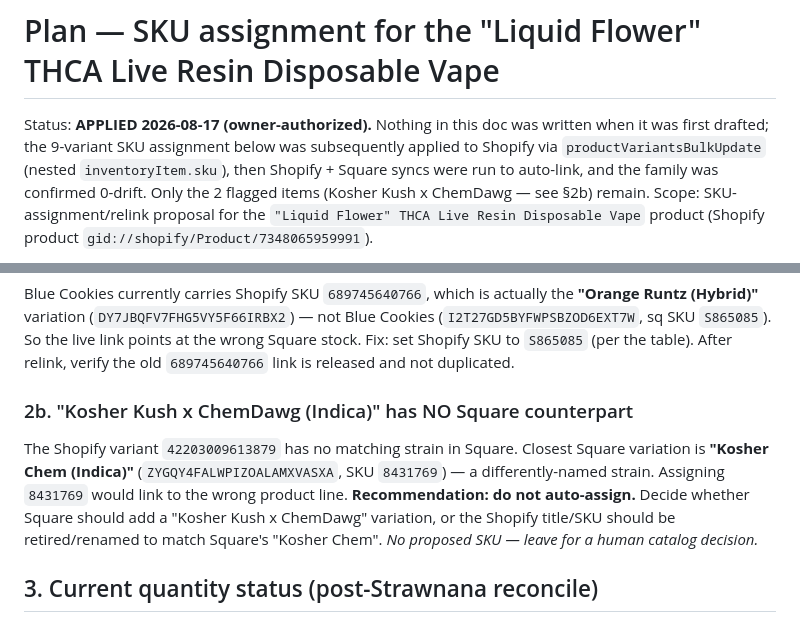
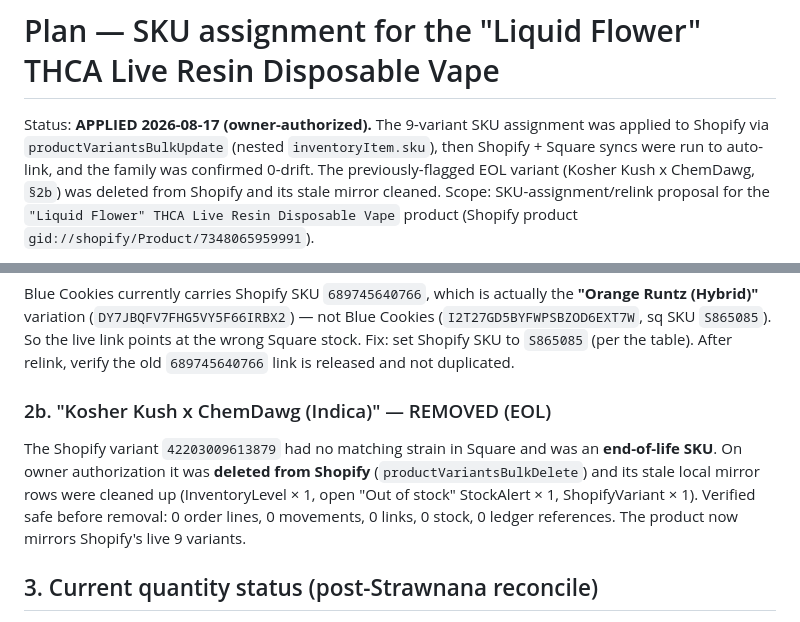
Before and after one commit to techmore/rupert, a Markdown page: docs/audits/liquid_flower_sku_assignment.md, 2 parts joined by grey strips. GitHub-like rendering.

Commit message:
docs(audit): record EOL Liquid Flower variant removal (Kosher Kush x ChemDawg)

```diff
--- a/docs/audits/liquid_flower_sku_assignment.md
+++ b/docs/audits/liquid_flower_sku_assignment.md
@@ -1,10 +1,10 @@
 # Plan — SKU assignment for the "Liquid Flower" THCA Live Resin Disposable Vape
 
-Status: **APPLIED 2026-08-17 (owner-authorized).** Nothing in this doc was written
-when it was first drafted; the 9-variant SKU assignment below was subsequently
-applied to Shopify via `productVariantsBulkUpdate` (nested `inventoryItem.sku`),
-then Shopify + Square syncs were run to auto-link, and the family was confirmed
-0-drift. Only the 2 flagged items (Kosher Kush x ChemDawg — see §2b) remain.
+Status: **APPLIED 2026-08-17 (owner-authorized).** The 9-variant SKU assignment
+was applied to Shopify via `productVariantsBulkUpdate` (nested
+`inventoryItem.sku`), then Shopify + Square syncs were run to auto-link, and the
+family was confirmed 0-drift. The previously-flagged EOL variant (Kosher Kush x
+ChemDawg, `§2b`) was deleted from Shopify and its stale mirror cleaned.
 Scope: SKU-assignment/relink proposal for the `"Liquid Flower" THCA Live Resin
 Disposable Vape` product (Shopify product `gid://shopify/Product/7348065959991`).
 
@@ -53,14 +53,13 @@ Cookies (`I2T27GD5BYFWPSBZOD6EXT7W`, sq SKU `S865085`). So the live link points
 at the wrong Square stock. Fix: set Shopify SKU to `S865085` (per the table). After
 relink, verify the old `689745640766` link is released and not duplicated.
 
-### 2b. "Kosher Kush x ChemDawg (Indica)" has NO Square counterpart
-The Shopify variant `42203009613879` has no matching strain in Square. Closest
-Square variation is **"Kosher Chem (Indica)"** (`ZYGQY4FALWPIZOALAMXVASXA`, SKU
-`8431769`) — a differently-named strain. Assigning `8431769` would link to the
-wrong product line. **Recommendation: do not auto-assign.** Decide whether Square
-should add a "Kosher Kush x ChemDawg" variation, or the Shopify title/SKU should be
-retired/renamed to match Square's "Kosher Chem". *No proposed SKU — leave for a
-human catalog decision.*
+### 2b. "Kosher Kush x ChemDawg (Indica)" — REMOVED (EOL)
+The Shopify variant `42203009613879` had no matching strain in Square and was an
+**end-of-life SKU**. On owner authorization it was **deleted from Shopify**
+(`productVariantsBulkDelete`) and its stale local mirror rows were cleaned up
+(InventoryLevel × 1, open "Out of stock" StockAlert × 1, ShopifyVariant × 1).
+Verified safe before removal: 0 order lines, 0 movements, 0 links, 0 stock, 0
+ledger references. The product now mirrors Shopify's live 9 variants.
 
 ## 3. Current quantity status (post-Strawnana reconcile)
 
```
